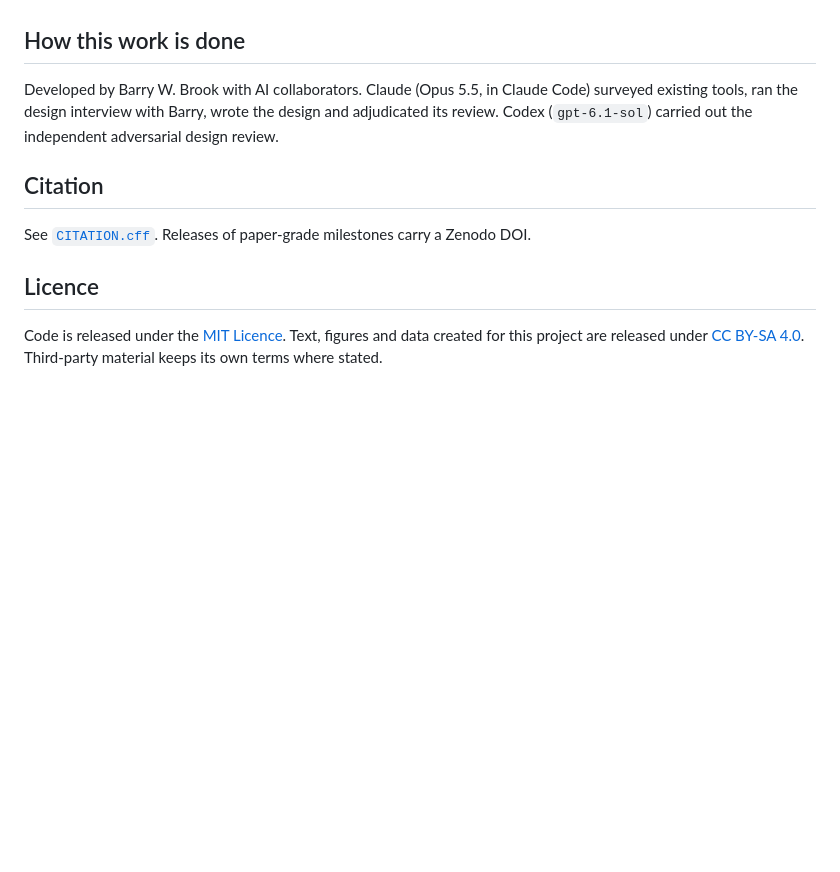
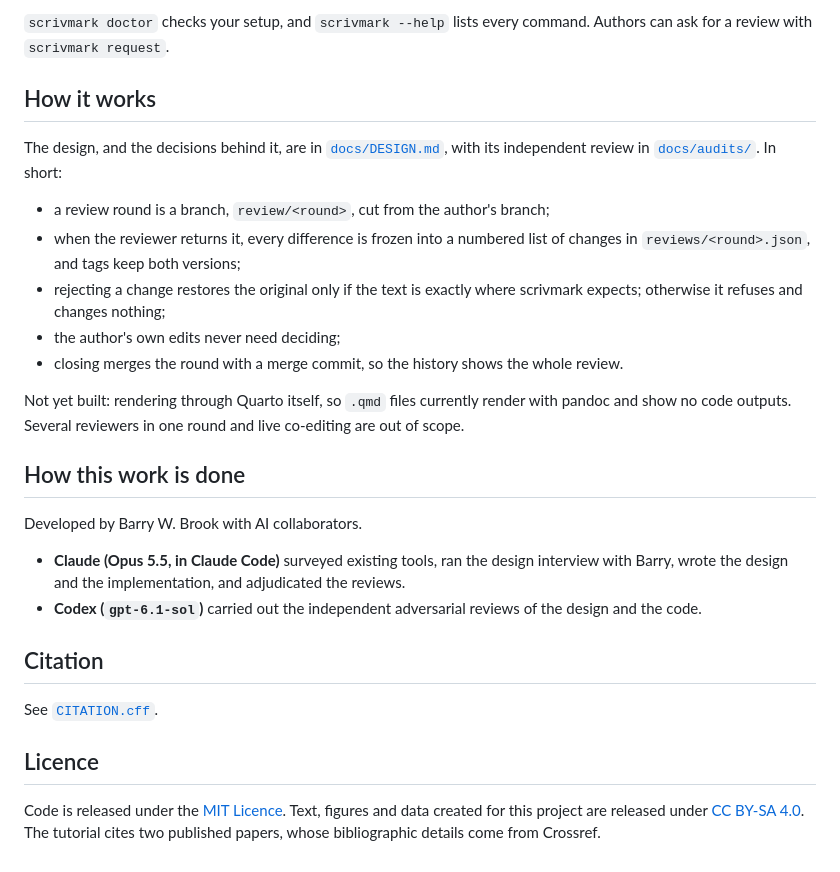
Before and after one commit to BWBrook/scrivmark, a Markdown page: README.md, the part around one of its changes. Rendered like a GitHub page; blank space fills up the shorter version.

```diff
--- a/README.md
+++ b/README.md
@@ -12,13 +60,39 @@ Not yet installable. When it is: `uv tool install git+https://github.com/BWBrook
+`scrivmark doctor` checks your setup, and `scrivmark --help` lists every
+command. Authors can ask for a review with `scrivmark request`.
+
+## How it works
+
+The design, and the decisions behind it, are in
+[`docs/DESIGN.md`](docs/DESIGN.md), with its independent review in
+[`docs/audits/`](docs/audits/). In short:
+
+- a review round is a branch, `review/<round>`, cut from the author's branch;
+- when the reviewer returns it, every difference is frozen into a numbered
+  list of changes in `reviews/<round>.json`, and tags keep both versions;
+- rejecting a change restores the original only if the text is exactly where
+  scrivmark expects; otherwise it refuses and changes nothing;
+- the author's own edits never need deciding;
+- closing merges the round with a merge commit, so the history shows the
+  whole review.
+
+Not yet built: rendering through Quarto itself, so `.qmd` files currently
+render with pandoc and show no code outputs. Several reviewers in one round
+and live co-editing are out of scope.
 
 ## How this work is done
 
-Developed by Barry W. Brook with AI collaborators. Claude (Opus 5.5, in Claude Code) surveyed existing tools, ran the design interview with Barry, wrote the design and adjudicated its review. Codex (`gpt-6.1-sol`) carried out the independent adversarial design review.
+Developed by Barry W. Brook with AI collaborators.
+
+- **Claude (Opus 5.5, in Claude Code)** surveyed existing tools, ran the
+  design interview with Barry, wrote the design and the implementation, and
+  adjudicated the reviews.
+- **Codex (`gpt-6.1-sol`)** carried out the independent adversarial reviews
+  of the design and the code.
 
 ## Citation
 
-See [`CITATION.cff`](CITATION.cff). Releases of paper-grade milestones carry a
-Zenodo DOI.
+See [`CITATION.cff`](CITATION.cff).
 
 ## Licence
 
-Code is released under the [MIT Licence](LICENSE). Text, figures and data created for this project are released under [CC BY-SA 4.0](LICENSE-CONTENT). Third-party material keeps its own terms where stated.
+Code is released under the [MIT Licence](LICENSE). Text, figures and data created for this project are released under [CC BY-SA 4.0](LICENSE-CONTENT). The tutorial cites two published papers, whose bibliographic details come from Crossref.
```
Also changed, not shown: other parts of README.md (+53 -5 lines), docs/img/viewer.png (added), 9 other files.
